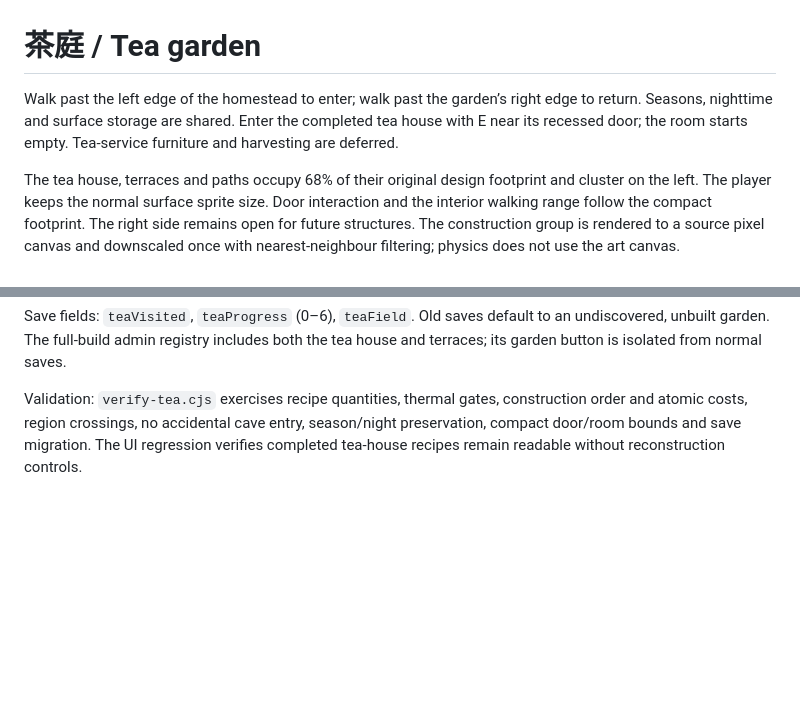
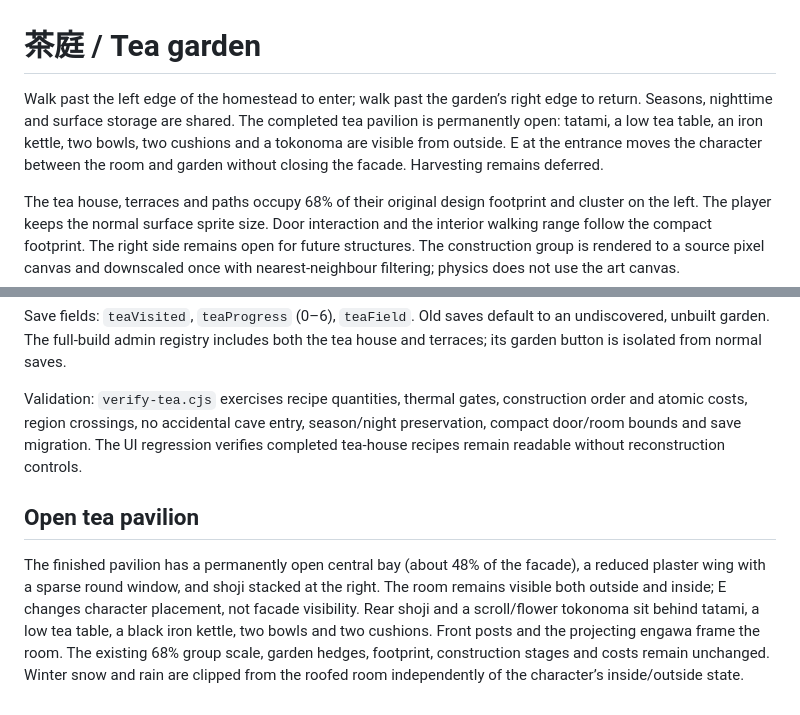
Before and after one commit to Nerolithos/Bathophobia, a Markdown page: docs/tea-garden.md, 2 parts joined by grey strips. GitHub-like rendering; blank space fills up the shorter version.

```diff
--- a/docs/tea-garden.md
+++ b/docs/tea-garden.md
@@ -1,6 +1,6 @@
 # 茶庭 / Tea garden
 
-Walk past the left edge of the homestead to enter; walk past the garden’s right edge to return. Seasons, nighttime and surface storage are shared. Enter the completed tea house with E near its recessed door; the room starts empty. Tea-service furniture and harvesting are deferred.
+Walk past the left edge of the homestead to enter; walk past the garden’s right edge to return. Seasons, nighttime and surface storage are shared. The completed tea pavilion is permanently open: tatami, a low tea table, an iron kettle, two bowls, two cushions and a tokonoma are visible from outside. E at the entrance moves the character between the room and garden without closing the facade. Harvesting remains deferred.
 
 The tea house, terraces and paths occupy 68% of their original design footprint and cluster on the left. The player keeps the normal surface sprite size. Door interaction and the interior walking range follow the compact footprint. The right side remains open for future structures. The construction group is rendered to a source pixel canvas and downscaled once with nearest-neighbour filtering; physics does not use the art canvas.
 
@@ -35,3 +35,7 @@ Materials and stage order are retained. Updated quantities: cement foundation ×
 Save fields: `teaVisited`, `teaProgress` (0–6), `teaField`. Old saves default to an undiscovered, unbuilt garden. The full-build admin registry includes both the tea house and terraces; its garden button is isolated from normal saves.
 
 Validation: `verify-tea.cjs` exercises recipe quantities, thermal gates, construction order and atomic costs, region crossings, no accidental cave entry, season/night preservation, compact door/room bounds and save migration. The UI regression verifies completed tea-house recipes remain readable without reconstruction controls.
+
+## Open tea pavilion
+
+The finished pavilion has a permanently open central bay (about 48% of the facade), a reduced plaster wing with a sparse round window, and shoji stacked at the right. The room remains visible both outside and inside; E changes character placement, not facade visibility. Rear shoji and a scroll/flower tokonoma sit behind tatami, a low tea table, a black iron kettle, two bowls and two cushions. Front posts and the projecting engawa frame the room. The existing 68% group scale, garden hedges, footprint, construction stages and costs remain unchanged. Winter snow and rain are clipped from the roofed room independently of the character’s inside/outside state.
```
Also changed, not shown: docs/screenshots/open-tea-pavilion-day.png (added), docs/screenshots/open-tea-pavilion-night.png (added), 2 other files.
